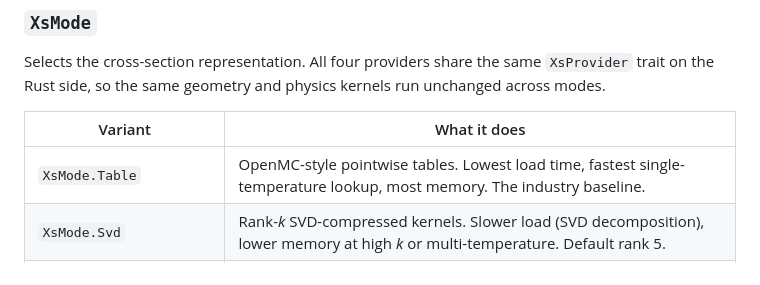
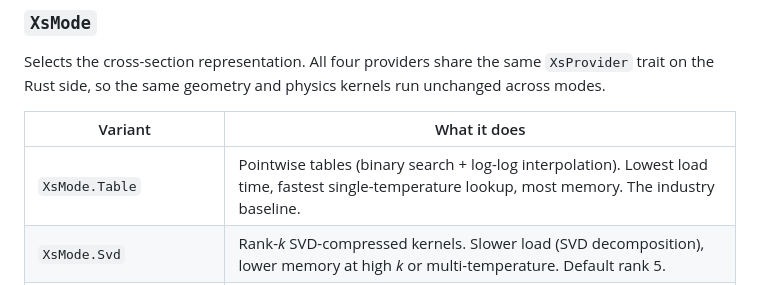
Before and after one commit to sorcerer86pt/open_rust_mc, a Markdown page: PYTHON.md, the part around the change. Rendered like a GitHub page.

Commit message:
PYTHON.md: drop 'OpenMC-style' from XsMode.Table description

```diff
--- a/PYTHON.md
+++ b/PYTHON.md
@@ -115,7 +115,7 @@ and physics kernels run unchanged across modes.
 
 | Variant | What it does |
 |---|---|
-| `XsMode.Table` | OpenMC-style pointwise tables. Lowest load time, fastest single-temperature lookup, most memory. The industry baseline. |
+| `XsMode.Table` | Pointwise tables (binary search + log-log interpolation). Lowest load time, fastest single-temperature lookup, most memory. The industry baseline. |
 | `XsMode.Svd` | Rank-*k* SVD-compressed kernels. Slower load (SVD decomposition), lower memory at high *k* or multi-temperature. Default rank 5. |
 | `XsMode.HybridTableWmp` | Pointwise tables with Windowed Multipole override inside each nuclide's resolved-resonance window. Industry-baseline accuracy at lower memory than pure tables. |
 | `XsMode.HybridSvdWmp` | SVD outside the RRR window, exact WMP evaluation inside. The intended production-precision mode. Set per-MT ranks to push smooth tails (MT=2/18/102) to rank 1 — WMP handles all the resonance structure. |
```
